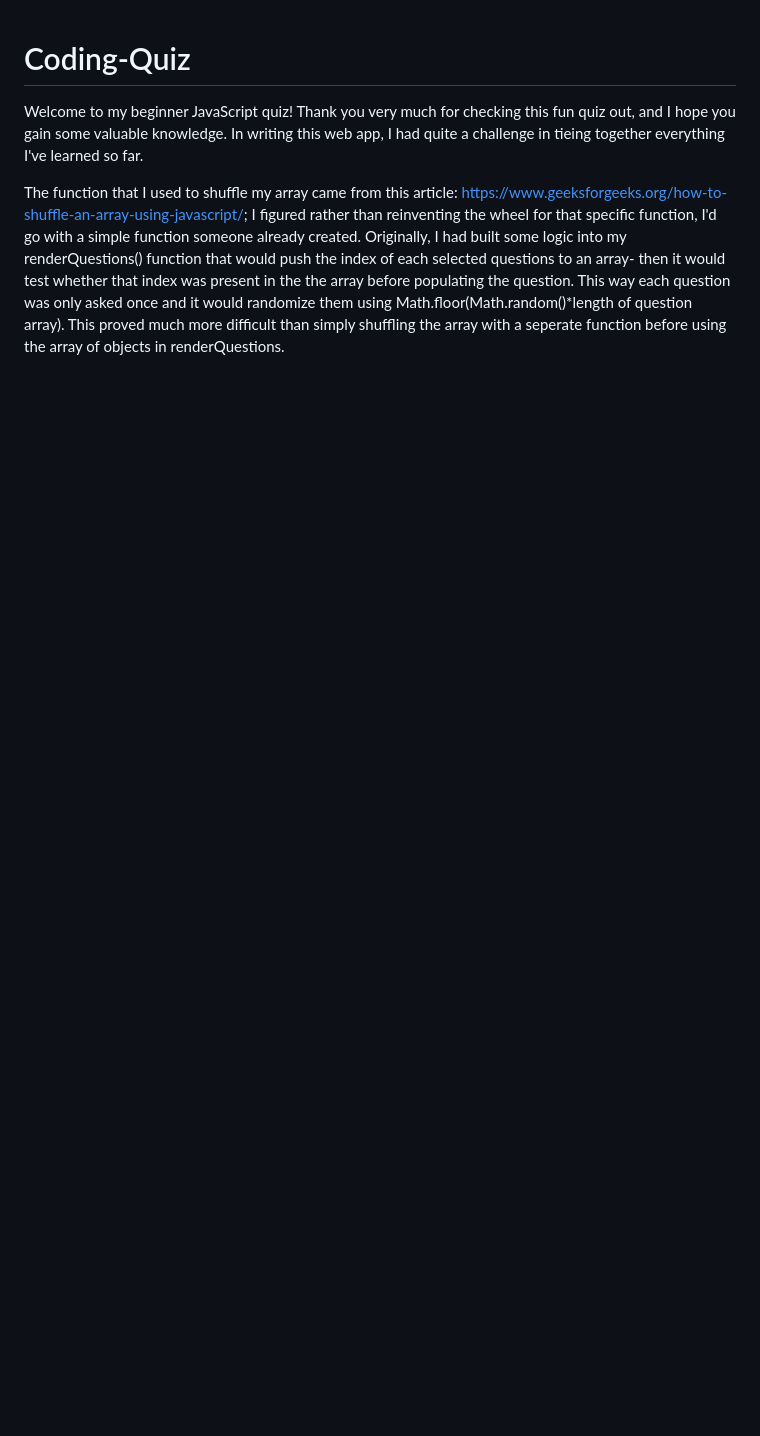
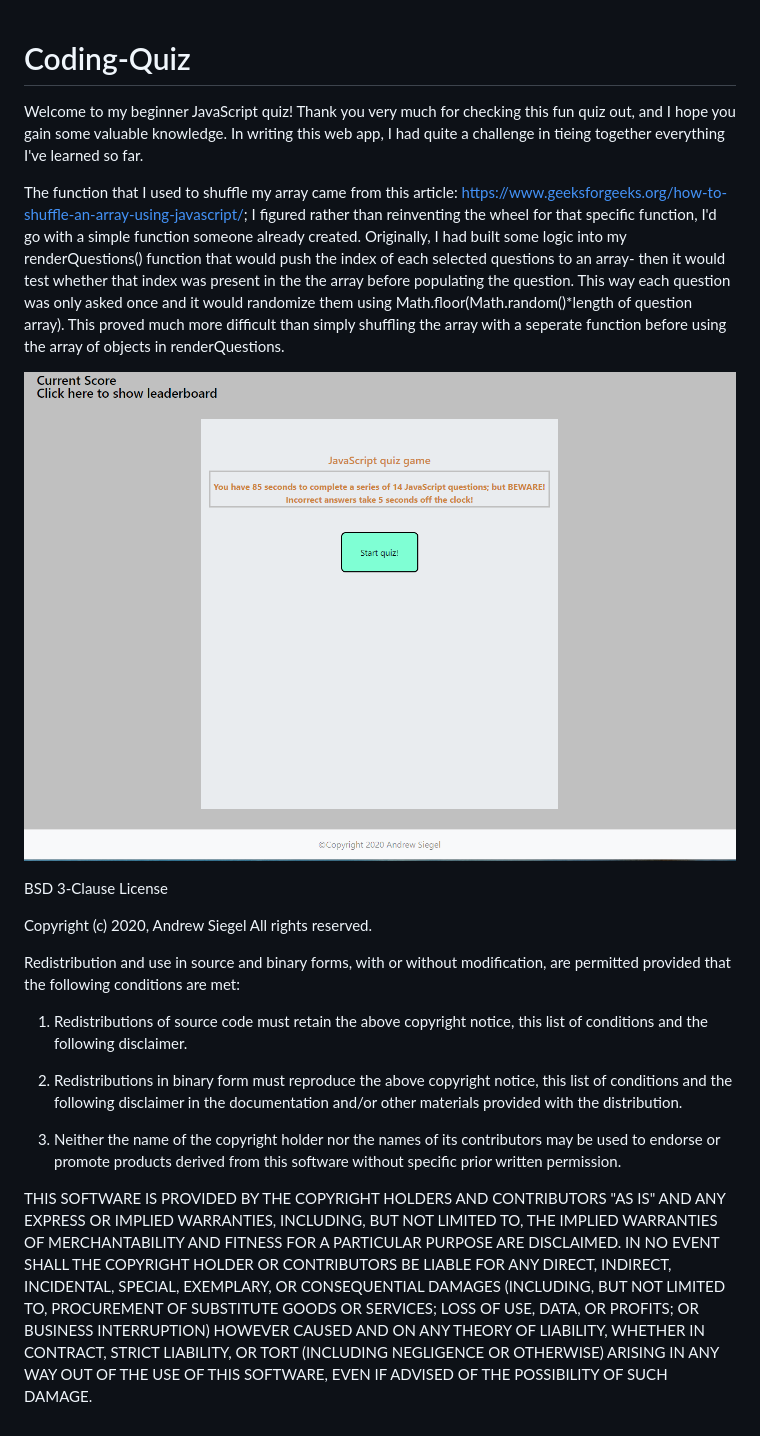
Before and after one commit to siegelal7/Coding-Quiz, a Markdown page: README.md, the part around the change. Rendered like a GitHub page; pictures changed too: assets/images/code_quiz_index.png (added); blank space fills up the shorter version.

Commit message:
added a picture to readme

```diff
--- a/README.md
+++ b/README.md
@@ -4,3 +4,35 @@ Welcome to my beginner JavaScript quiz! Thank you very much for checking this fu
 In writing this web app, I had quite a challenge in tieing together everything I've learned so far.
 
 The function that I used to shuffle my array came from this article: https://www.geeksforgeeks.org/how-to-shuffle-an-array-using-javascript/; I figured rather than reinventing the wheel for that specific function, I'd go with a simple function someone already created. Originally, I had built some logic into my renderQuestions() function that would push the index of each selected questions to an array- then it would test whether that index was present in the the array before populating the question. This way each question was only asked once and it would randomize them using Math.floor(Math.random()\*length of question array). This proved much more difficult than simply shuffling the array with a seperate function before using the array of objects in renderQuestions.
+
+![home-page](./assets/images/code_quiz_index.png "Home Page")
+
+BSD 3-Clause License
+
+Copyright (c) 2020, Andrew Siegel
+All rights reserved.
+
+Redistribution and use in source and binary forms, with or without
+modification, are permitted provided that the following conditions are met:
+
+1. Redistributions of source code must retain the above copyright notice, this
+   list of conditions and the following disclaimer.
+
+2. Redistributions in binary form must reproduce the above copyright notice,
+   this list of conditions and the following disclaimer in the documentation
+   and/or other materials provided with the distribution.
+
+3. Neither the name of the copyright holder nor the names of its
+   contributors may be used to endorse or promote products derived from
+   this software without specific prior written permission.
+
+THIS SOFTWARE IS PROVIDED BY THE COPYRIGHT HOLDERS AND CONTRIBUTORS "AS IS"
+AND ANY EXPRESS OR IMPLIED WARRANTIES, INCLUDING, BUT NOT LIMITED TO, THE
+IMPLIED WARRANTIES OF MERCHANTABILITY AND FITNESS FOR A PARTICULAR PURPOSE ARE
+DISCLAIMED. IN NO EVENT SHALL THE COPYRIGHT HOLDER OR CONTRIBUTORS BE LIABLE
+FOR ANY DIRECT, INDIRECT, INCIDENTAL, SPECIAL, EXEMPLARY, OR CONSEQUENTIAL
+DAMAGES (INCLUDING, BUT NOT LIMITED TO, PROCUREMENT OF SUBSTITUTE GOODS OR
+SERVICES; LOSS OF USE, DATA, OR PROFITS; OR BUSINESS INTERRUPTION) HOWEVER
+CAUSED AND ON ANY THEORY OF LIABILITY, WHETHER IN CONTRACT, STRICT LIABILITY,
+OR TORT (INCLUDING NEGLIGENCE OR OTHERWISE) ARISING IN ANY WAY OUT OF THE USE
+OF THIS SOFTWARE, EVEN IF ADVISED OF THE POSSIBILITY OF SUCH DAMAGE.
```
